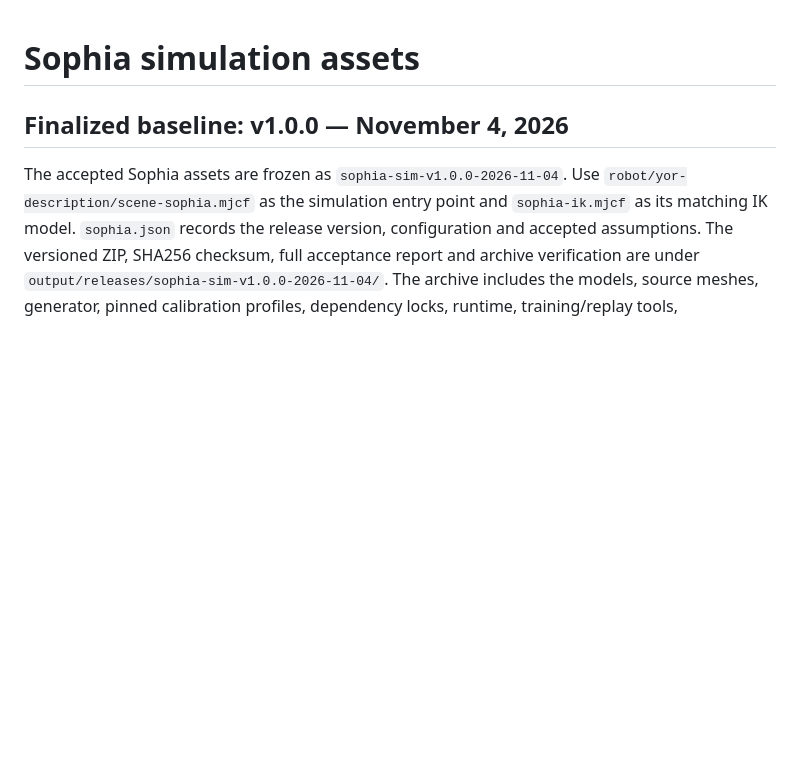
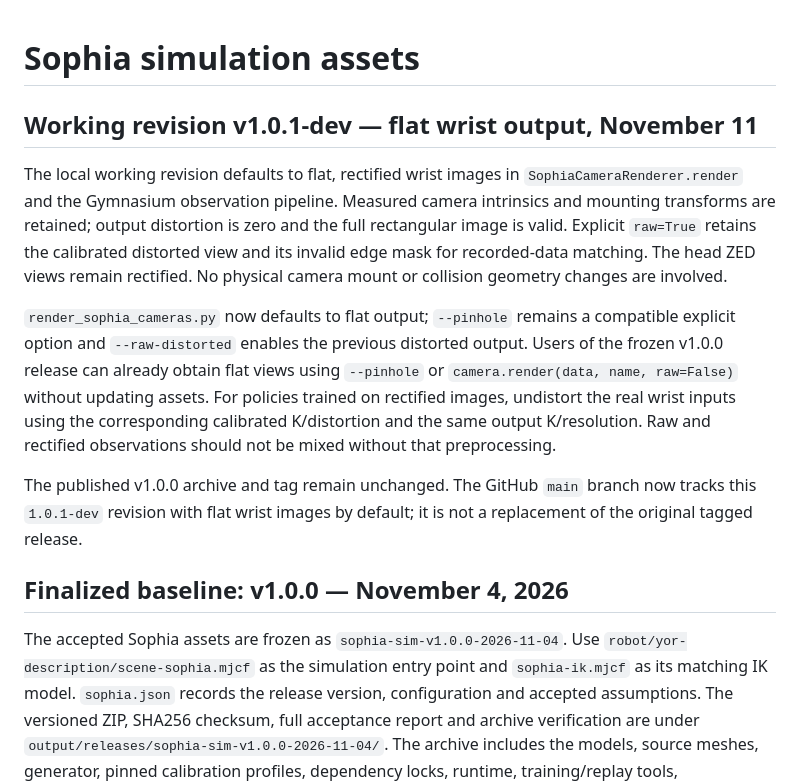
Before and after one commit to adityx23/Sophia-Sim-Assets, a Markdown page: docs/SOPHIA_SIM_ASSETS.md, the part around the change. Rendered like a GitHub page; blank space fills up the shorter version.

```diff
--- a/docs/SOPHIA_SIM_ASSETS.md
+++ b/docs/SOPHIA_SIM_ASSETS.md
@@ -1,4 +1,27 @@
 # Sophia simulation assets
+
+## Working revision v1.0.1-dev — flat wrist output, November 11
+
+The local working revision defaults to flat, rectified wrist images in
+`SophiaCameraRenderer.render` and the Gymnasium observation pipeline. Measured
+camera intrinsics and mounting transforms are retained; output distortion is
+zero and the full rectangular image is valid. Explicit `raw=True` retains the
+calibrated distorted view and its invalid edge mask for recorded-data matching.
+The head ZED views remain rectified. No physical camera mount or collision
+geometry changes are involved.
+
+`render_sophia_cameras.py` now defaults to flat output; `--pinhole` remains a
+compatible explicit option and `--raw-distorted` enables the previous distorted
+output. Users of the frozen v1.0.0 release can already obtain flat views using
+`--pinhole` or `camera.render(data, name, raw=False)` without updating assets.
+For policies trained on rectified images, undistort the real wrist inputs using
+the corresponding calibrated K/distortion and the same output K/resolution.
+Raw and rectified observations should not be mixed without that preprocessing.
+
+The published v1.0.0 archive and tag remain unchanged. The GitHub `main` branch
+now tracks this `1.0.1-dev` revision with flat wrist images by default; it is not
+a replacement of the original tagged release.
+
 
 ## Finalized baseline: v1.0.0 — November 4, 2026
 
```
Also changed, not shown: README.md (+22 -0 lines), docs/SOPHIA_TRAINING.md (+1 -1 lines), docs/images/wrist-raw-vs-flat.jpg (added), 8 other files.
